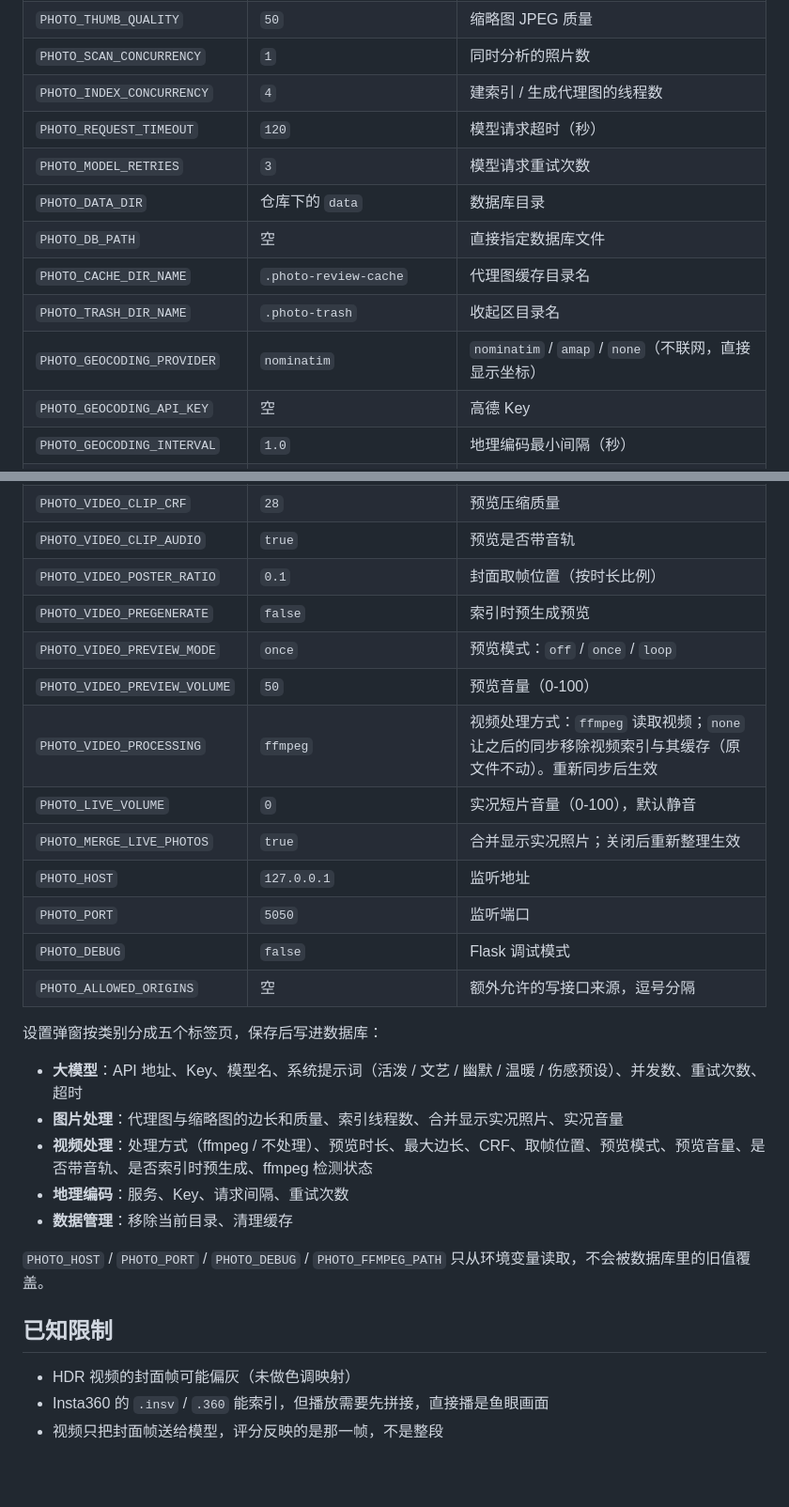
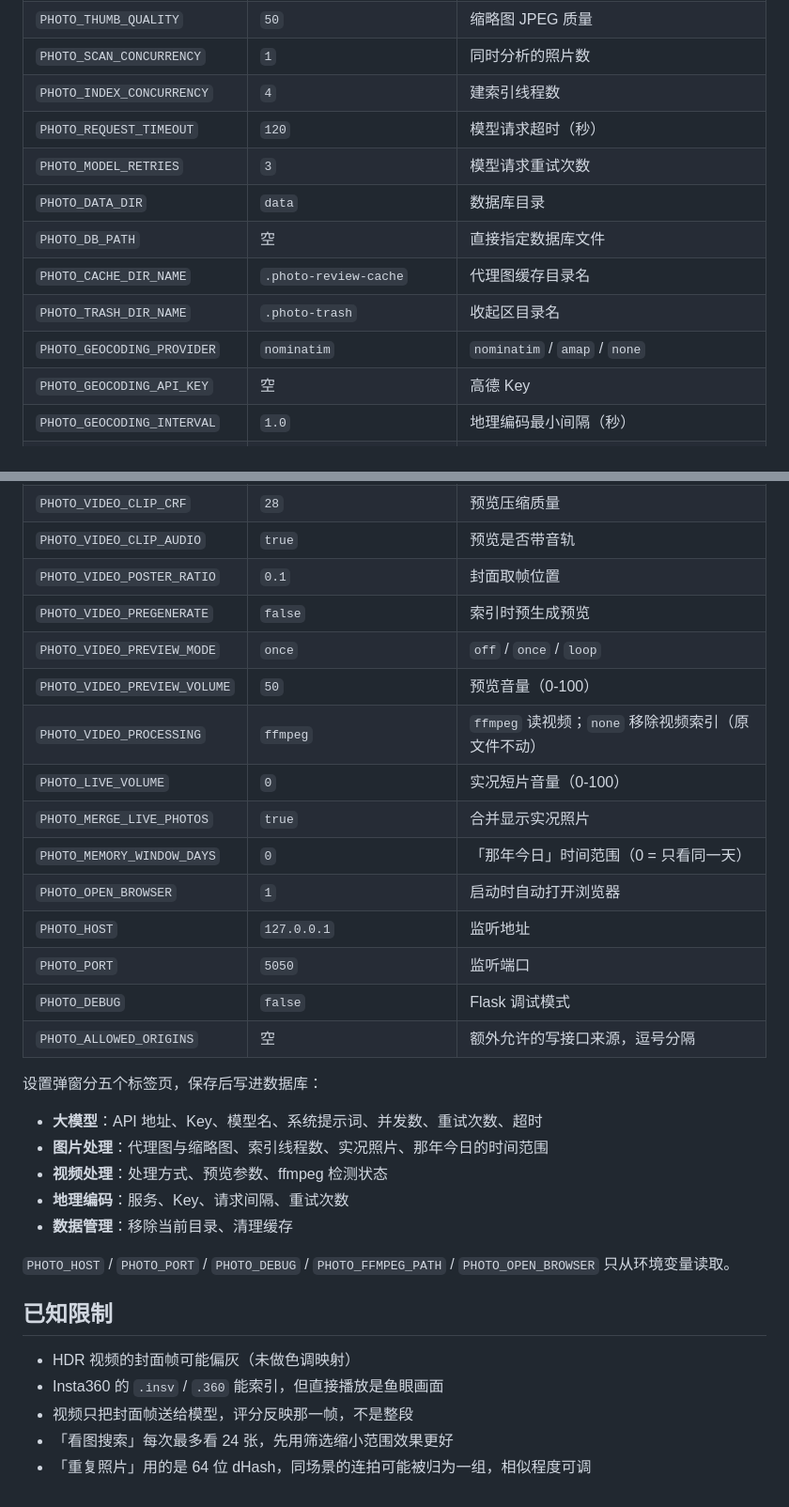
Before and after one commit to Myooooo/lumina-album, a Markdown page: README.md, 2 parts joined by grey strips. Shown at 94% size. GitHub-like rendering; blank space fills up the shorter version.

```diff
--- a/README.md
+++ b/README.md
@@ -102,14 +109,14 @@ sudo apt install ffmpeg        # Linux
 | `PHOTO_PROXY_QUALITY` | `80` | 代理图 JPEG 质量 |
 | `PHOTO_THUMB_QUALITY` | `50` | 缩略图 JPEG 质量 |
 | `PHOTO_SCAN_CONCURRENCY` | `1` | 同时分析的照片数 |
-| `PHOTO_INDEX_CONCURRENCY` | `4` | 建索引 / 生成代理图的线程数 |
+| `PHOTO_INDEX_CONCURRENCY` | `4` | 建索引线程数 |
 | `PHOTO_REQUEST_TIMEOUT` | `120` | 模型请求超时（秒） |
 | `PHOTO_MODEL_RETRIES` | `3` | 模型请求重试次数 |
-| `PHOTO_DATA_DIR` | 仓库下的 `data` | 数据库目录 |
+| `PHOTO_DATA_DIR` | `data` | 数据库目录 |
 | `PHOTO_DB_PATH` | 空 | 直接指定数据库文件 |
 | `PHOTO_CACHE_DIR_NAME` | `.photo-review-cache` | 代理图缓存目录名 |
 | `PHOTO_TRASH_DIR_NAME` | `.photo-trash` | 收起区目录名 |
-| `PHOTO_GEOCODING_PROVIDER` | `nominatim` | `nominatim` / `amap` / `none`（不联网，直接显示坐标） |
+| `PHOTO_GEOCODING_PROVIDER` | `nominatim` | `nominatim` / `amap` / `none` |
 | `PHOTO_GEOCODING_API_KEY` | 空 | 高德 Key |
 | `PHOTO_GEOCODING_INTERVAL` | `1.0` | 地理编码最小间隔（秒） |
 | `PHOTO_GEOCODING_RETRIES` | `3` | 地理编码重试次数 |
@@ -118,30 +125,34 @@ sudo apt install ffmpeg        # Linux
 | `PHOTO_VIDEO_CLIP_MAX_EDGE` | `960` | 预览最大边长 |
 | `PHOTO_VIDEO_CLIP_CRF` | `28` | 预览压缩质量 |
 | `PHOTO_VIDEO_CLIP_AUDIO` | `true` | 预览是否带音轨 |
-| `PHOTO_VIDEO_POSTER_RATIO` | `0.1` | 封面取帧位置（按时长比例） |
+| `PHOTO_VIDEO_POSTER_RATIO` | `0.1` | 封面取帧位置 |
 | `PHOTO_VIDEO_PREGENERATE` | `false` | 索引时预生成预览 |
-| `PHOTO_VIDEO_PREVIEW_MODE` | `once` | 预览模式：`off` / `once` / `loop` |
+| `PHOTO_VIDEO_PREVIEW_MODE` | `once` | `off` / `once` / `loop` |
 | `PHOTO_VIDEO_PREVIEW_VOLUME` | `50` | 预览音量（0-100） |
-| `PHOTO_VIDEO_PROCESSING` | `ffmpeg` | 视频处理方式：`ffmpeg` 读取视频；`none` 让之后的同步移除视频索引与其缓存（原文件不动）。重新同步后生效 |
-| `PHOTO_LIVE_VOLUME` | `0` | 实况短片音量（0-100），默认静音 |
-| `PHOTO_MERGE_LIVE_PHOTOS` | `true` | 合并显示实况照片；关闭后重新整理生效 |
+| `PHOTO_VIDEO_PROCESSING` | `ffmpeg` | `ffmpeg` 读视频；`none` 移除视频索引（原文件不动） |
+| `PHOTO_LIVE_VOLUME` | `0` | 实况短片音量（0-100） |
+| `PHOTO_MERGE_LIVE_PHOTOS` | `true` | 合并显示实况照片 |
+| `PHOTO_MEMORY_WINDOW_DAYS` | `0` | 「那年今日」时间范围（0 = 只看同一天） |
+| `PHOTO_OPEN_BROWSER` | `1` | 启动时自动打开浏览器 |
 | `PHOTO_HOST` | `127.0.0.1` | 监听地址 |
 | `PHOTO_PORT` | `5050` | 监听端口 |
 | `PHOTO_DEBUG` | `false` | Flask 调试模式 |
 | `PHOTO_ALLOWED_ORIGINS` | 空 | 额外允许的写接口来源，逗号分隔 |
 
-设置弹窗按类别分成五个标签页，保存后写进数据库：
+设置弹窗分五个标签页，保存后写进数据库：
 
-- **大模型**：API 地址、Key、模型名、系统提示词（活泼 / 文艺 / 幽默 / 温暖 / 伤感预设）、并发数、重试次数、超时
-- **图片处理**：代理图与缩略图的边长和质量、索引线程数、合并显示实况照片、实况音量
-- **视频处理**：处理方式（ffmpeg / 不处理）、预览时长、最大边长、CRF、取帧位置、预览模式、预览音量、是否带音轨、是否索引时预生成、ffmpeg 检测状态
+- **大模型**：API 地址、Key、模型名、系统提示词、并发数、重试次数、超时
+- **图片处理**：代理图与缩略图、索引线程数、实况照片、那年今日的时间范围
+- **视频处理**：处理方式、预览参数、ffmpeg 检测状态
 - **地理编码**：服务、Key、请求间隔、重试次数
 - **数据管理**：移除当前目录、清理缓存
 
-`PHOTO_HOST` / `PHOTO_PORT` / `PHOTO_DEBUG` / `PHOTO_FFMPEG_PATH` 只从环境变量读取，不会被数据库里的旧值覆盖。
+`PHOTO_HOST` / `PHOTO_PORT` / `PHOTO_DEBUG` / `PHOTO_FFMPEG_PATH` / `PHOTO_OPEN_BROWSER` 只从环境变量读取。
 
 ## 已知限制
 
 - HDR 视频的封面帧可能偏灰（未做色调映射）
-- Insta360 的 `.insv` / `.360` 能索引，但播放需要先拼接，直接播是鱼眼画面
-- 视频只把封面帧送给模型，评分反映的是那一帧，不是整段
+- Insta360 的 `.insv` / `.360` 能索引，但直接播放是鱼眼画面
+- 视频只把封面帧送给模型，评分反映那一帧，不是整段
+- 「看图搜索」每次最多看 24 张，先用筛选缩小范围效果更好
+- 「重复照片」用的是 64 位 dHash，同场景的连拍可能被归为一组，相似程度可调
```
Also changed, not shown: other parts of README.md (+59 -52 lines).
